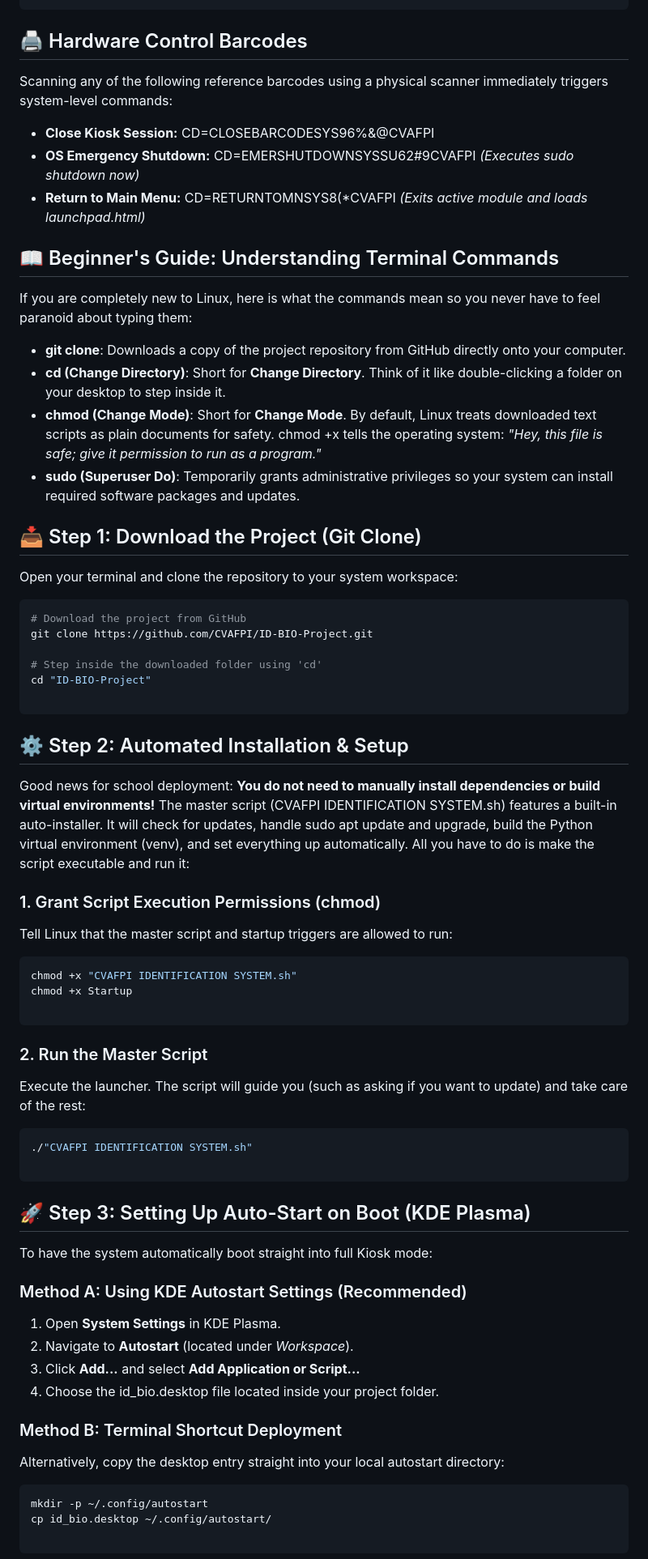
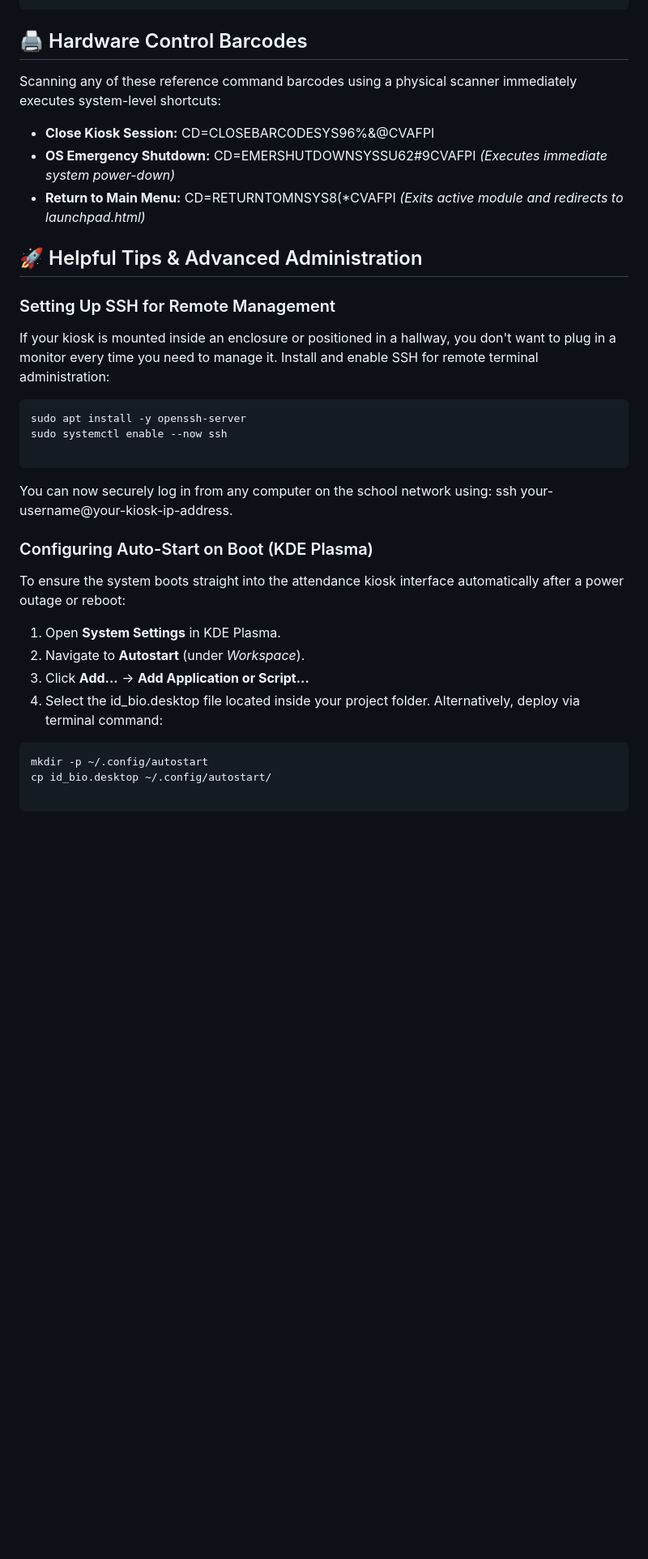
Before and after one commit to CVAFPI/ID-BIO-Project, a Markdown page: README.md, the part around one of its changes. Shown at 81% size. GitHub-like rendering; blank space fills up the shorter version.

Commit message:
Update README.md
Changed a lot

````diff
--- a/README.md
+++ b/README.md
@@ -33,51 +91,26 @@ ID-BIO-Project/
 
 ```
 ## 🖨️ Hardware Control Barcodes
-Scanning any of the following reference barcodes using a physical scanner immediately triggers system-level commands:
+Scanning any of these reference command barcodes using a physical scanner immediately executes system-level shortcuts:
  * **Close Kiosk Session:** CD=CLOSEBARCODESYS96%&@CVAFPI
- * **OS Emergency Shutdown:** CD=EMERSHUTDOWNSYSSU62#9CVAFPI *(Executes sudo shutdown now)*
- * **Return to Main Menu:** CD=RETURNTOMNSYS8(*CVAFPI *(Exits active module and loads launchpad.html)*
-## 📖 Beginner's Guide: Understanding Terminal Commands
-If you are completely new to Linux, here is what the commands mean so you never have to feel paranoid about typing them:
- * **git clone**: Downloads a copy of the project repository from GitHub directly onto your computer.
- * **cd (Change Directory)**: Short for **Change Directory**. Think of it like double-clicking a folder on your desktop to step inside it.
- * **chmod (Change Mode)**: Short for **Change Mode**. By default, Linux treats downloaded text scripts as plain documents for safety. chmod +x tells the operating system: *"Hey, this file is safe; give it permission to run as a program."*
- * **sudo (Superuser Do)**: Temporarily grants administrative privileges so your system can install required software packages and updates.
-## 📥 Step 1: Download the Project (Git Clone)
-Open your terminal and clone the repository to your system workspace:
+ * **OS Emergency Shutdown:** CD=EMERSHUTDOWNSYSSU62#9CVAFPI *(Executes immediate system power-down)*
+ * **Return to Main Menu:** CD=RETURNTOMNSYS8(*CVAFPI *(Exits active module and redirects to launchpad.html)*
+## 🚀 Helpful Tips & Advanced Administration
+### Setting Up SSH for Remote Management
+If your kiosk is mounted inside an enclosure or positioned in a hallway, you don't want to plug in a monitor every time you need to manage it. Install and enable SSH for remote terminal administration:
 ```bash
-# Download the project from GitHub
-git clone https://github.com/CVAFPI/ID-BIO-Project.git
-
-# Step inside the downloaded folder using 'cd'
-cd "ID-BIO-Project"
+sudo apt install -y openssh-server
+sudo systemctl enable --now ssh
 
 ```
-## ⚙️ Step 2: Automated Installation & Setup
-Good news for school deployment: **You do not need to manually install dependencies or build virtual environments!**
-The master script (CVAFPI IDENTIFICATION SYSTEM.sh) features a built-in auto-installer. It will check for updates, handle sudo apt update and upgrade, build the Python virtual environment (venv), and set everything up automatically. All you have to do is make the script executable and run it:
-### 1. Grant Script Execution Permissions (chmod)
-Tell Linux that the master script and startup triggers are allowed to run:
-```bash
-chmod +x "CVAFPI IDENTIFICATION SYSTEM.sh"
-chmod +x Startup
-
-```
-### 2. Run the Master Script
-Execute the launcher. The script will guide you (such as asking if you want to update) and take care of the rest:
-```bash
-./"CVAFPI IDENTIFICATION SYSTEM.sh"
-
-```
-## 🚀 Step 3: Setting Up Auto-Start on Boot (KDE Plasma)
-To have the system automatically boot straight into full Kiosk mode:
-### Method A: Using KDE Autostart Settings (Recommended)
+You can now securely log in from any computer on the school network using: ssh your-username@your-kiosk-ip-address.
+### Configuring Auto-Start on Boot (KDE Plasma)
+To ensure the system boots straight into the attendance kiosk interface automatically after a power outage or reboot:
  1. Open **System Settings** in KDE Plasma.
- 2. Navigate to **Autostart** (located under *Workspace*).
- 3. Click **Add...** and select **Add Application or Script...**
- 4. Choose the id_bio.desktop file located inside your project folder.
-### Method B: Terminal Shortcut Deployment
-Alternatively, copy the desktop entry straight into your local autostart directory:
+ 2. Navigate to **Autostart** (under *Workspace*).
+ 3. Click **Add...** -> **Add Application or Script...**
+ 4. Select the id_bio.desktop file located inside your project folder.
+Alternatively, deploy via terminal command:
 ```bash
 mkdir -p ~/.config/autostart
 cp id_bio.desktop ~/.config/autostart/
````
Also changed, not shown: other parts of README.md (+79 -17 lines).
